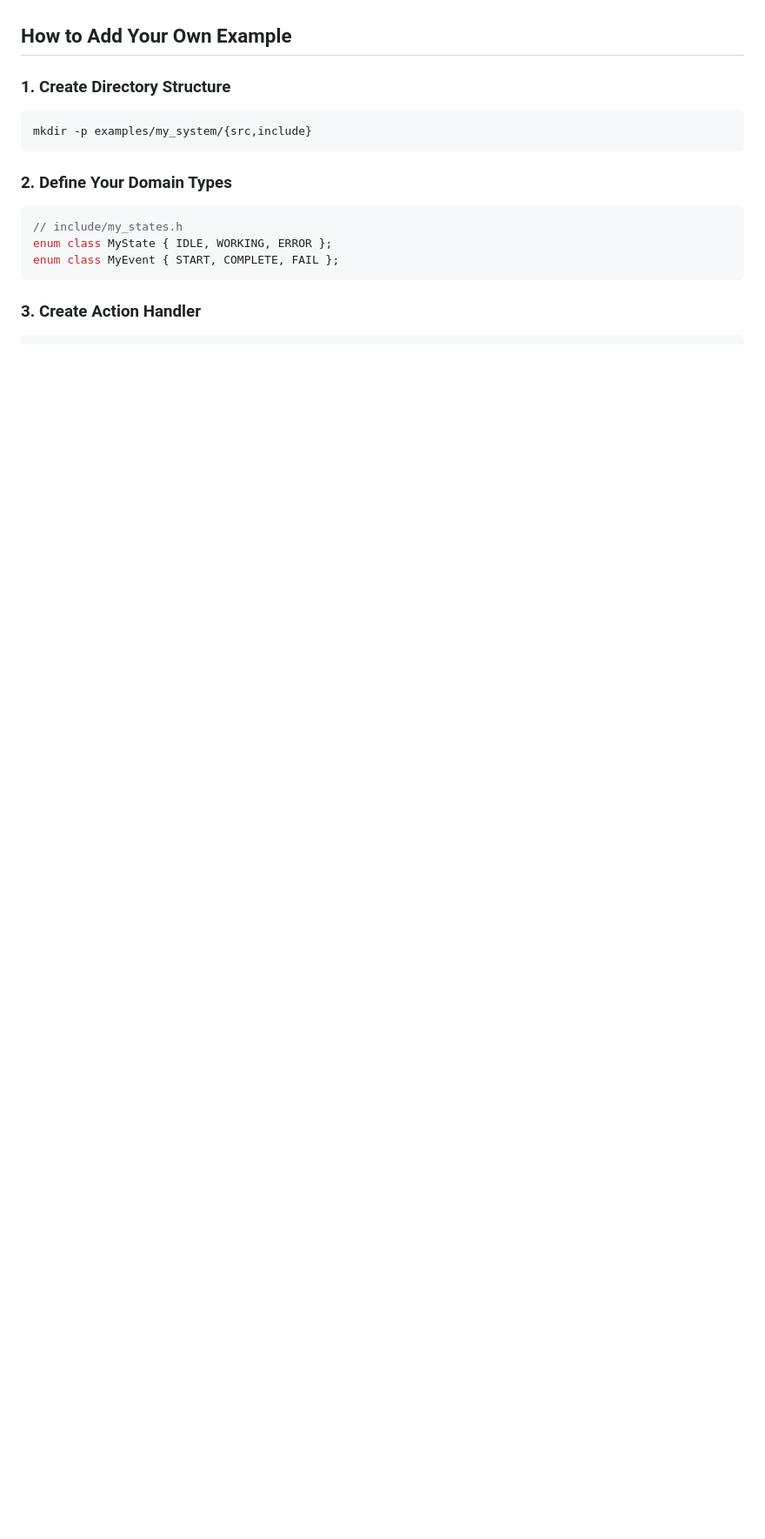
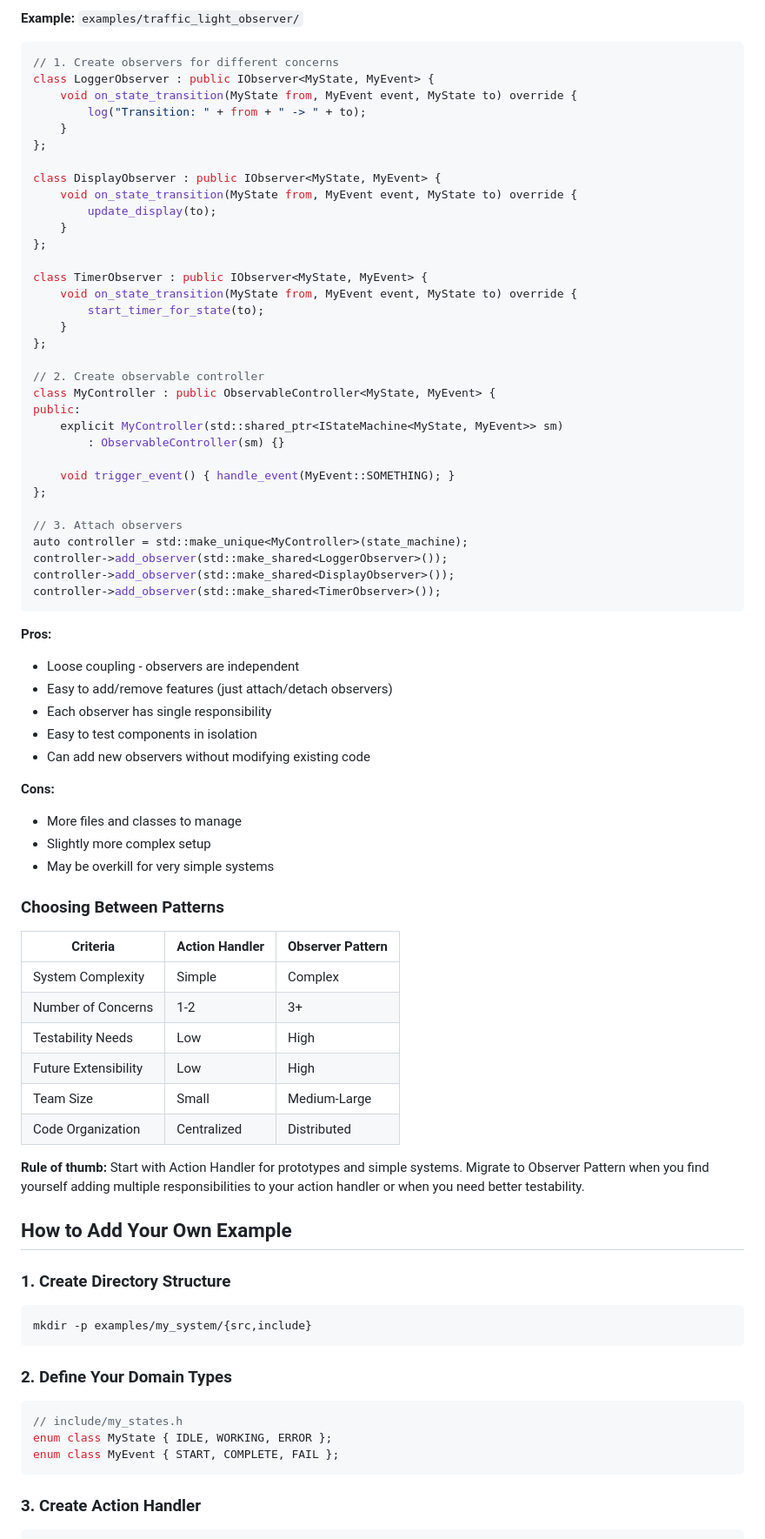
Before and after one commit to paqu/easyFSM, a Markdown page: README.md, the part around one of its changes. Shown at 87% size. Rendered like a GitHub page; blank space fills up the shorter version.

````diff
--- a/README.md
+++ b/README.md
@@ -124,3 +194,65 @@ make run                          # Traffic light simulation
+**Example:** `examples/traffic_light_observer/`
+
+```cpp
+// 1. Create observers for different concerns
+class LoggerObserver : public IObserver<MyState, MyEvent> {
+    void on_state_transition(MyState from, MyEvent event, MyState to) override {
+        log("Transition: " + from + " -> " + to);
+    }
+};
+
+class DisplayObserver : public IObserver<MyState, MyEvent> {
+    void on_state_transition(MyState from, MyEvent event, MyState to) override {
+        update_display(to);
+    }
+};
+
+class TimerObserver : public IObserver<MyState, MyEvent> {
+    void on_state_transition(MyState from, MyEvent event, MyState to) override {
+        start_timer_for_state(to);
+    }
+};
+
+// 2. Create observable controller
+class MyController : public ObservableController<MyState, MyEvent> {
+public:
+    explicit MyController(std::shared_ptr<IStateMachine<MyState, MyEvent>> sm)
+        : ObservableController(sm) {}
+
+    void trigger_event() { handle_event(MyEvent::SOMETHING); }
+};
+
+// 3. Attach observers
+auto controller = std::make_unique<MyController>(state_machine);
+controller->add_observer(std::make_shared<LoggerObserver>());
+controller->add_observer(std::make_shared<DisplayObserver>());
+controller->add_observer(std::make_shared<TimerObserver>());
+```
+
+**Pros:**
+- Loose coupling - observers are independent
+- Easy to add/remove features (just attach/detach observers)
+- Each observer has single responsibility
+- Easy to test components in isolation
+- Can add new observers without modifying existing code
+
+**Cons:**
+- More files and classes to manage
+- Slightly more complex setup
+- May be overkill for very simple systems
+
+### Choosing Between Patterns
+
+| Criteria | Action Handler | Observer Pattern |
+|----------|---------------|------------------|
+| System Complexity | Simple | Complex |
+| Number of Concerns | 1-2 | 3+ |
+| Testability Needs | Low | High |
+| Future Extensibility | Low | High |
+| Team Size | Small | Medium-Large |
+| Code Organization | Centralized | Distributed |
+
+**Rule of thumb:** Start with Action Handler for prototypes and simple systems. Migrate to Observer Pattern when you find yourself adding multiple responsibilities to your action handler or when you need better testability.
 
 ## How to Add Your Own Example
 
````
Also changed, not shown: other parts of README.md (+75 -4 lines).
